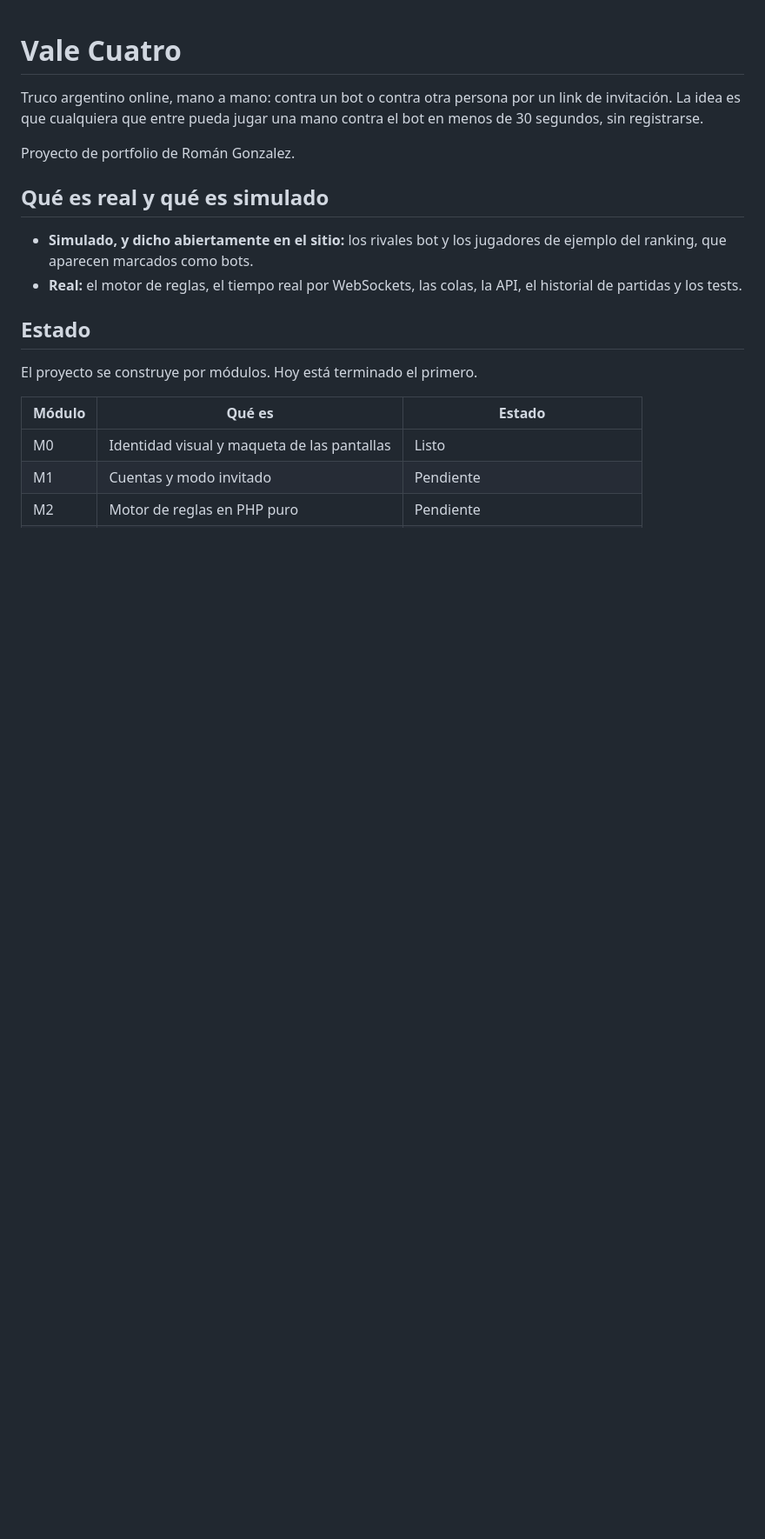
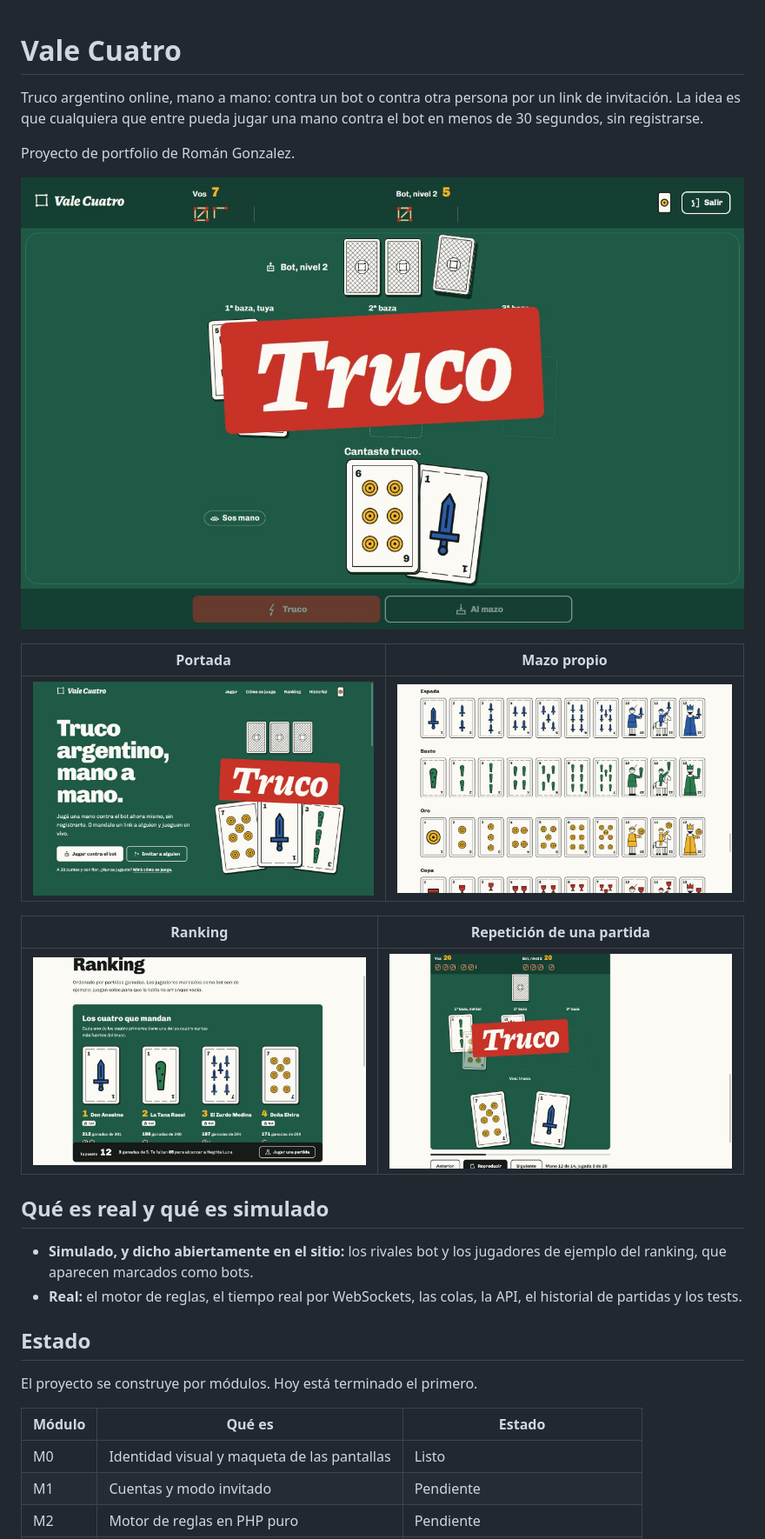
Before and after one commit to RomanGonzalez121/Vale-Cuatro, a Markdown page: README.md, the part around the change printed below. Shown: that part at 87% size. GitHub-like rendering; pictures changed too: docs/capturas/mazo.jpeg (added), docs/capturas/mesa.jpeg (added), docs/capturas/portada.jpeg (added); blank space fills up the shorter version.

Commit message:
M0: correcciones de la revisión de código, capturas reales y README

```diff
--- a/README.md
+++ b/README.md
@@ -4,6 +4,16 @@ Truco argentino online, mano a mano: contra un bot o contra otra persona por un
 La idea es que cualquiera que entre pueda jugar una mano contra el bot en menos de 30 segundos, sin registrarse.
 
 Proyecto de portfolio de Román Gonzalez.
+
+![La mesa de juego, con el canto "Truco" sobre el paño](docs/capturas/mesa.jpeg)
+
+| Portada | Mazo propio |
+|---|---|
+| ![Portada](docs/capturas/portada.jpeg) | ![Las cartas del mazo](docs/capturas/mazo.jpeg) |
+
+| Ranking | Repetición de una partida |
+|---|---|
+| ![Ranking](docs/capturas/ranking.jpeg) | ![Repetición jugada por jugada](docs/capturas/repeticion.jpeg) |
 
 ## Qué es real y qué es simulado
 
```
Also changed, not shown: other parts of README.md (+1 -0 lines), docs/capturas/como-se-juega.jpeg (added), 2 other files.
